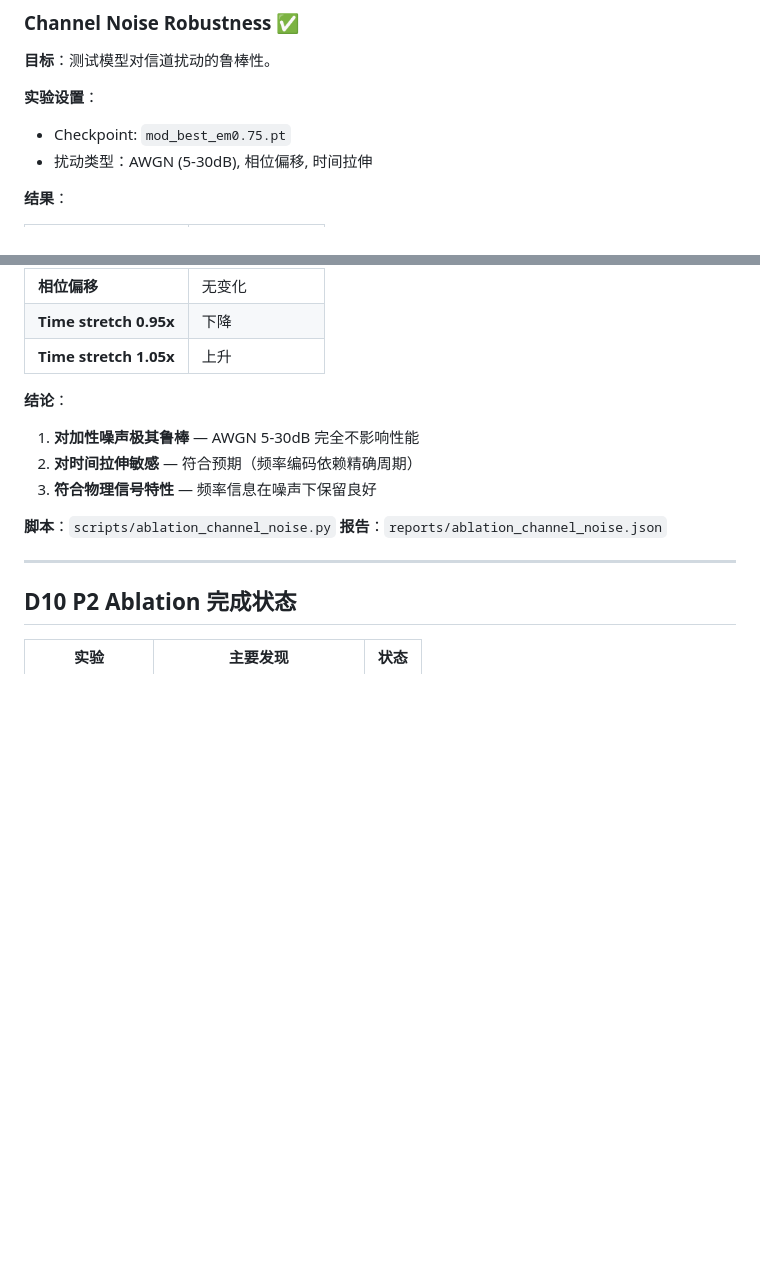
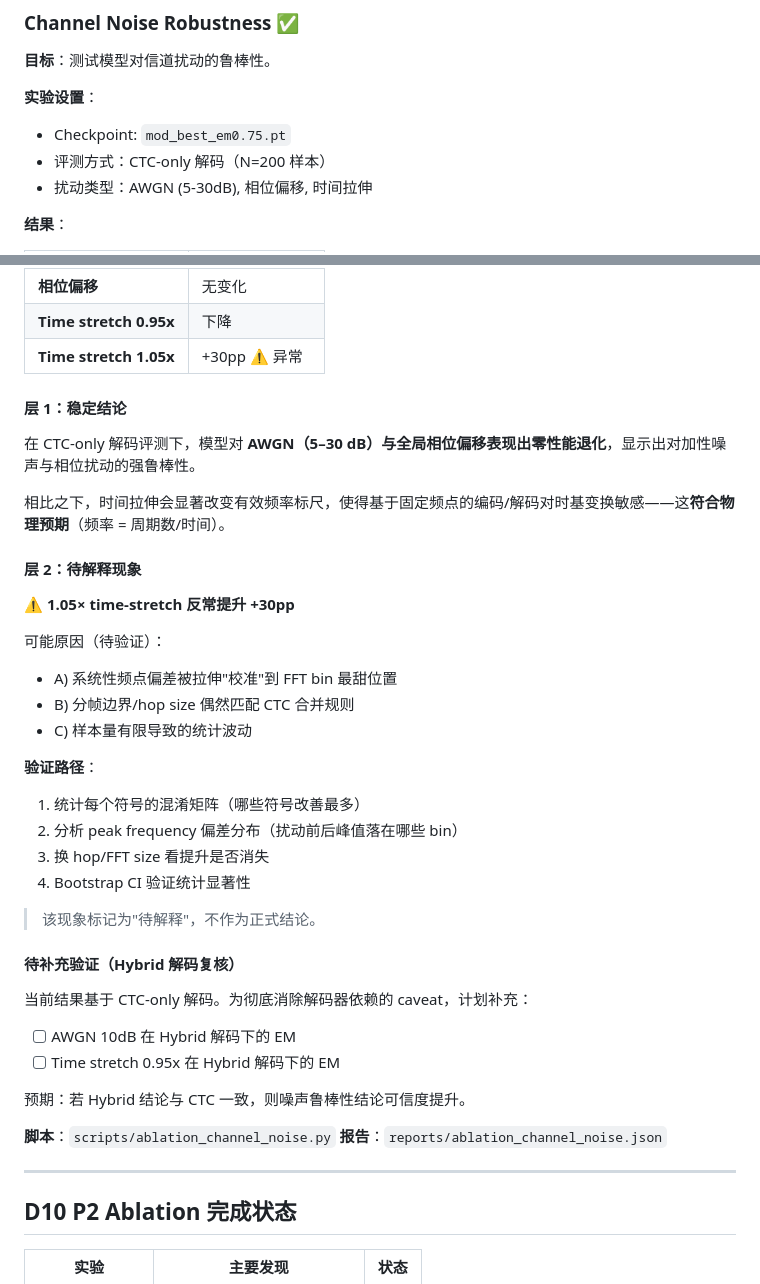
Before and after one commit to Asukamnt/Project-Resonance, a Markdown page: docs/iteration_log.md, 2 parts joined by grey strips. Drawn GitHub-style; blank space fills up the shorter version.

Commit message:
docs: refine channel noise results with two-layer conclusion structure

```diff
--- a/docs/iteration_log.md
+++ b/docs/iteration_log.md
@@ -1305,6 +1305,7 @@ input_wave = expr + zeros(gap + max_ans_len_aligned)  # ← 固定长度
 
 **实验设置**：
 - Checkpoint: `mod_best_em0.75.pt`
+- 评测方式：CTC-only 解码（N=200 样本）
 - 扰动类型：AWGN (5-30dB), 相位偏移, 时间拉伸
 
 **结果**：
@@ -1317,12 +1318,38 @@ input_wave = expr + zeros(gap + max_ans_len_aligned)  # ← 固定长度
 | **AWGN 5dB** | 无变化 |
 | **相位偏移** | 无变化 |
 | **Time stretch 0.95x** | 下降 |
-| **Time stretch 1.05x** | 上升 |
+| **Time stretch 1.05x** | +30pp ⚠️ 异常 |
 
-**结论**：
-1. **对加性噪声极其鲁棒** — AWGN 5-30dB 完全不影响性能
-2. **对时间拉伸敏感** — 符合预期（频率编码依赖精确周期）
-3. **符合物理信号特性** — 频率信息在噪声下保留良好
+#### 层 1：稳定结论
+
+在 CTC-only 解码评测下，模型对 **AWGN（5–30 dB）与全局相位偏移表现出零性能退化**，显示出对加性噪声与相位扰动的强鲁棒性。
+
+相比之下，时间拉伸会显著改变有效频率标尺，使得基于固定频点的编码/解码对时基变换敏感——这**符合物理预期**（频率 = 周期数/时间）。
+
+#### 层 2：待解释现象
+
+⚠️ **1.05× time-stretch 反常提升 +30pp**
+
+可能原因（待验证）：
+- A) 系统性频点偏差被拉伸"校准"到 FFT bin 最甜位置
+- B) 分帧边界/hop size 偶然匹配 CTC 合并规则
+- C) 样本量有限导致的统计波动
+
+**验证路径**：
+1. 统计每个符号的混淆矩阵（哪些符号改善最多）
+2. 分析 peak frequency 偏差分布（扰动前后峰值落在哪些 bin）
+3. 换 hop/FFT size 看提升是否消失
+4. Bootstrap CI 验证统计显著性
+
+> 该现象标记为"待解释"，不作为正式结论。
+
+#### 待补充验证（Hybrid 解码复核）
+
+当前结果基于 CTC-only 解码。为彻底消除解码器依赖的 caveat，计划补充：
+- [ ] AWGN 10dB 在 Hybrid 解码下的 EM
+- [ ] Time stretch 0.95x 在 Hybrid 解码下的 EM
+
+预期：若 Hybrid 结论与 CTC 一致，则噪声鲁棒性结论可信度提升。
 
 **脚本**：`scripts/ablation_channel_noise.py`
 **报告**：`reports/ablation_channel_noise.json`
```
